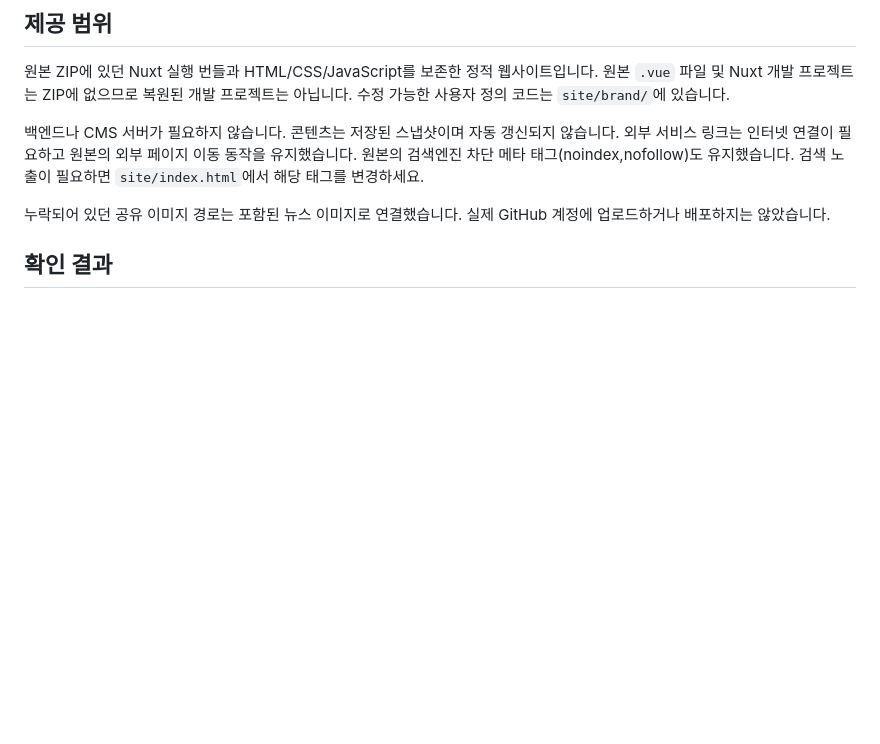
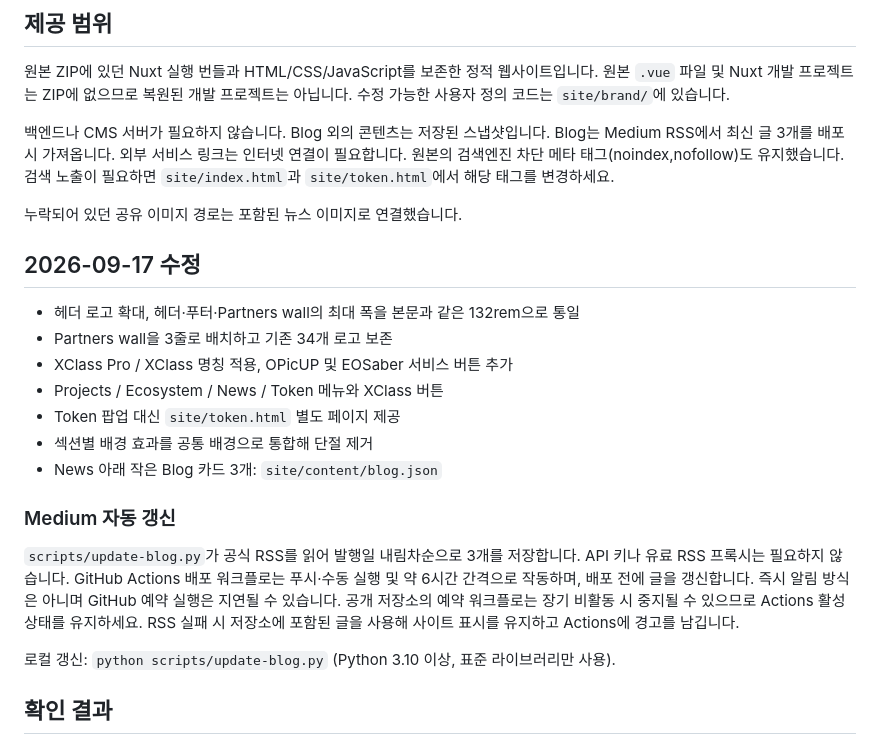
Before and after one commit to adsdb-prd/xiiid_test2, a Markdown page: README.md, the part around the change. GitHub-like rendering; blank space fills up the shorter version.

Commit message:
Document website layout, Token page and Medium blog update

```diff
--- a/README.md
+++ b/README.md
@@ -36,9 +36,23 @@ npm start
 ## 제공 범위
 원본 ZIP에 있던 Nuxt 실행 번들과 HTML/CSS/JavaScript를 보존한 정적 웹사이트입니다. 원본 `.vue` 파일 및 Nuxt 개발 프로젝트는 ZIP에 없으므로 복원된 개발 프로젝트는 아닙니다. 수정 가능한 사용자 정의 코드는 `site/brand/`에 있습니다.
 
-백엔드나 CMS 서버가 필요하지 않습니다. 콘텐츠는 저장된 스냅샷이며 자동 갱신되지 않습니다. 외부 서비스 링크는 인터넷 연결이 필요하고 원본의 외부 페이지 이동 동작을 유지했습니다. 원본의 검색엔진 차단 메타 태그(noindex,nofollow)도 유지했습니다. 검색 노출이 필요하면 `site/index.html`에서 해당 태그를 변경하세요.
+백엔드나 CMS 서버가 필요하지 않습니다. Blog 외의 콘텐츠는 저장된 스냅샷입니다. Blog는 Medium RSS에서 최신 글 3개를 배포 시 가져옵니다. 외부 서비스 링크는 인터넷 연결이 필요합니다. 원본의 검색엔진 차단 메타 태그(noindex,nofollow)도 유지했습니다. 검색 노출이 필요하면 `site/index.html`과 `site/token.html`에서 해당 태그를 변경하세요.
 
-누락되어 있던 공유 이미지 경로는 포함된 뉴스 이미지로 연결했습니다. 실제 GitHub 계정에 업로드하거나 배포하지는 않았습니다.
+누락되어 있던 공유 이미지 경로는 포함된 뉴스 이미지로 연결했습니다.
+
+## 2026-09-17 수정
+- 헤더 로고 확대, 헤더·푸터·Partners wall의 최대 폭을 본문과 같은 132rem으로 통일
+- Partners wall을 3줄로 배치하고 기존 34개 로고 보존
+- XClass Pro / XClass 명칭 적용, OPicUP 및 EOSaber 서비스 버튼 추가
+- Projects / Ecosystem / News / Token 메뉴와 XClass 버튼
+- Token 팝업 대신 `site/token.html` 별도 페이지 제공
+- 섹션별 배경 효과를 공통 배경으로 통합해 단절 제거
+- News 아래 작은 Blog 카드 3개: `site/content/blog.json`
+
+### Medium 자동 갱신
+`scripts/update-blog.py`가 공식 RSS를 읽어 발행일 내림차순으로 3개를 저장합니다. API 키나 유료 RSS 프록시는 필요하지 않습니다. GitHub Actions 배포 워크플로는 푸시·수동 실행 및 약 6시간 간격으로 작동하며, 배포 전에 글을 갱신합니다. 즉시 알림 방식은 아니며 GitHub 예약 실행은 지연될 수 있습니다. 공개 저장소의 예약 워크플로는 장기 비활동 시 중지될 수 있으므로 Actions 활성 상태를 유지하세요. RSS 실패 시 저장소에 포함된 글을 사용해 사이트 표시를 유지하고 Actions에 경고를 남깁니다.
+
+로컬 갱신: `python scripts/update-blog.py` (Python 3.10 이상, 표준 라이브러리만 사용).
 
 ## 확인 결과
 루트(`/`) 및 저장소 하위(`/xiiid-site/`) 빌드 성공. 검사 대상 로컬 정적 자산 경로 누락 없음. JavaScript 구문 검사 통과. 브라우저 주요 동작과 모바일 화면을 점검했습니다. 상세 결과는 FINAL-CHECK.md를 참고하세요. 실제 GitHub 배포 및 모든 외부 서비스 동작 검증은 별도입니다.
```
Also changed, not shown: REVISION-CHECK.md (added, +14 -0 lines).
